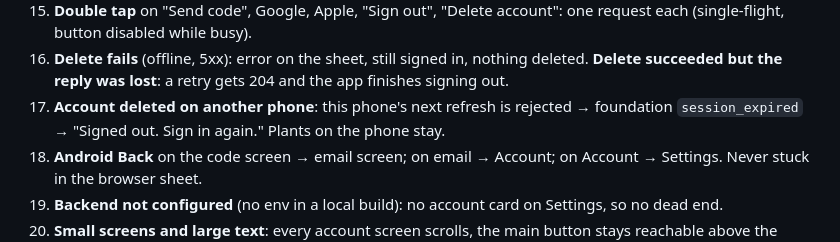
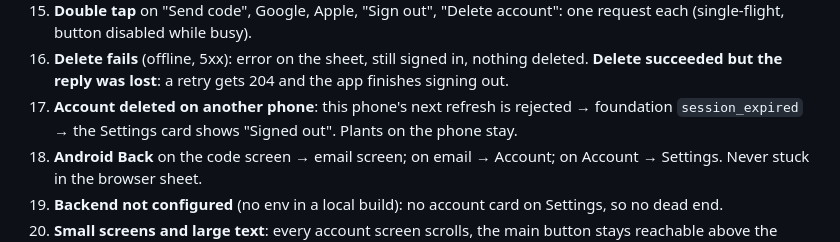
Before and after one commit to SanketLV/rebloom, a Markdown page: .planning/specs/accounts.md, the part around the change. Drawn GitHub-style.

Commit message:
docs(spec): fix last account-row wording
Co-Authored-By: Claude Opus 5.5 <noreply@anthropic.com>
Claude-Session: https://claude.ai/code/session_01VvrqofHVC6gqHHEFfbhfuR

```diff
--- a/.planning/specs/accounts.md
+++ b/.planning/specs/accounts.md
@@ -167,7 +167,7 @@ All colors, type, radius and spacing come from `tokens.ts`. Touch targets ≥ 44
 14. **iPhone (Apple) user moves to Android**: no Apple button there; they sign in with an email code to the address the Account screen showed (relay addresses forward because the sending domain is registered).
 15. **Double tap** on "Send code", Google, Apple, "Sign out", "Delete account": one request each (single-flight, button disabled while busy).
 16. **Delete fails** (offline, 5xx): error on the sheet, still signed in, nothing deleted. **Delete succeeded but the reply was lost**: a retry gets 204 and the app finishes signing out.
-17. **Account deleted on another phone**: this phone's next refresh is rejected → foundation `session_expired` → "Signed out. Sign in again." Plants on the phone stay.
+17. **Account deleted on another phone**: this phone's next refresh is rejected → foundation `session_expired` → the Settings card shows "Signed out". Plants on the phone stay.
 18. **Android Back** on the code screen → email screen; on email → Account; on Account → Settings. Never stuck in the browser sheet.
 19. **Backend not configured** (no env in a local build): no account card on Settings, so no dead end.
 20. **Small screens and large text**: every account screen scrolls, the main button stays reachable above the keyboard.
```
